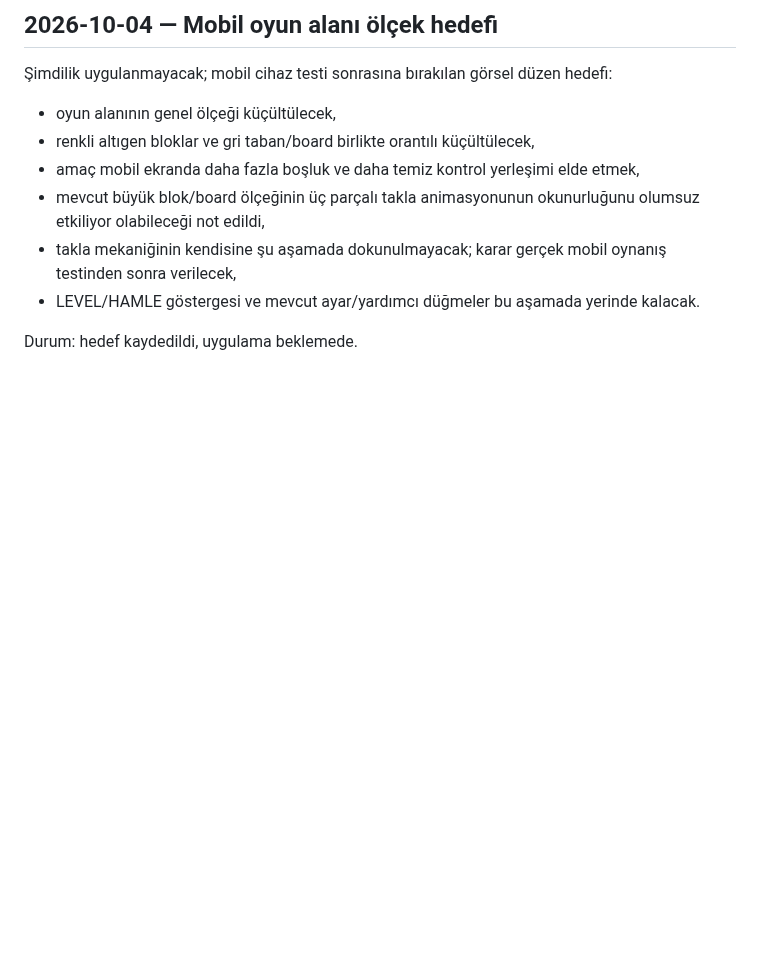
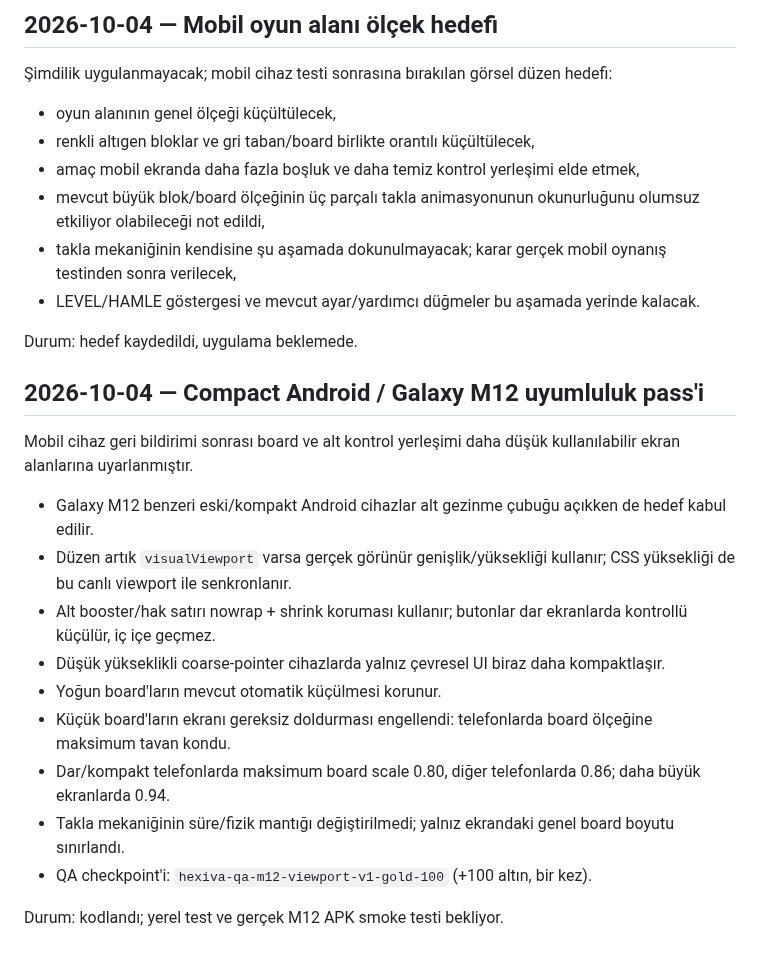
Before and after one commit to kelacumelam-cyber/Hexiva, a Markdown page: PROJECT_STATE.md, the part around the change. GitHub-like rendering; blank space fills up the shorter version.

Commit message:
docs: record compact Android viewport checkpoint

```diff
--- a/PROJECT_STATE.md
+++ b/PROJECT_STATE.md
@@ -891,3 +891,20 @@ Bomb V2 code/test checkpoint green. Real GitHub Pages gameplay smoke is next acc
 - LEVEL/HAMLE göstergesi ve mevcut ayar/yardımcı düğmeler bu aşamada yerinde kalacak.
 
 Durum: hedef kaydedildi, uygulama beklemede.
+
+
+## 2026-10-04 — Compact Android / Galaxy M12 uyumluluk pass'i
+
+Mobil cihaz geri bildirimi sonrası board ve alt kontrol yerleşimi daha düşük kullanılabilir ekran alanlarına uyarlanmıştır.
+
+- Galaxy M12 benzeri eski/kompakt Android cihazlar alt gezinme çubuğu açıkken de hedef kabul edilir.
+- Düzen artık `visualViewport` varsa gerçek görünür genişlik/yüksekliği kullanır; CSS yüksekliği de bu canlı viewport ile senkronlanır.
+- Alt booster/hak satırı nowrap + shrink koruması kullanır; butonlar dar ekranlarda kontrollü küçülür, iç içe geçmez.
+- Düşük yükseklikli coarse-pointer cihazlarda yalnız çevresel UI biraz daha kompaktlaşır.
+- Yoğun board'ların mevcut otomatik küçülmesi korunur.
+- Küçük board'ların ekranı gereksiz doldurması engellendi: telefonlarda board ölçeğine maksimum tavan kondu.
+- Dar/kompakt telefonlarda maksimum board scale 0.80, diğer telefonlarda 0.86; daha büyük ekranlarda 0.94.
+- Takla mekaniğinin süre/fizik mantığı değiştirilmedi; yalnız ekrandaki genel board boyutu sınırlandı.
+- QA checkpoint'i: `hexiva-qa-m12-viewport-v1-gold-100` (+100 altın, bir kez).
+
+Durum: kodlandı; yerel test ve gerçek M12 APK smoke testi bekliyor.
```
